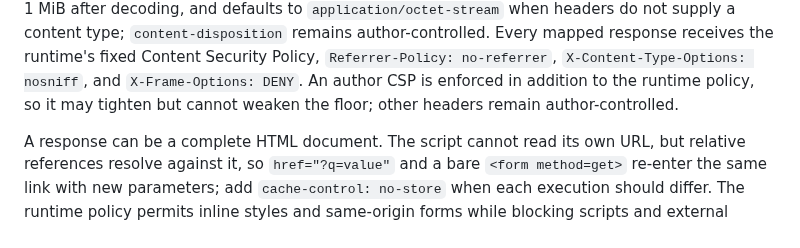
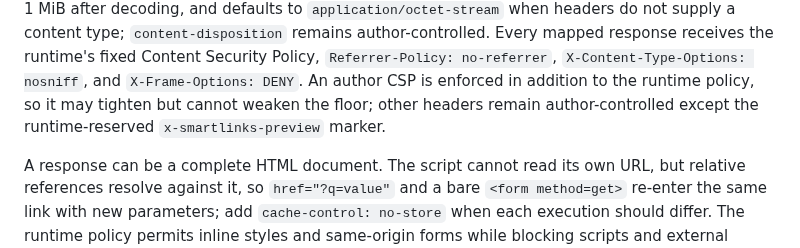
Before and after one commit to jonaslsaa/smartlinks, a Markdown page: public/smartlinks-for-agents.md, the part around the change. Drawn GitHub-style.

```diff
--- a/public/smartlinks-for-agents.md
+++ b/public/smartlinks-for-agents.md
@@ -59,7 +59,7 @@ not supply a content type; `content-disposition` remains author-controlled. Ever
 receives the runtime's fixed Content Security Policy, `Referrer-Policy: no-referrer`,
 `X-Content-Type-Options: nosniff`, and `X-Frame-Options: DENY`. An author CSP is enforced in
 addition to the runtime policy, so it may tighten but cannot weaken the floor; other headers remain
-author-controlled.
+author-controlled except the runtime-reserved `x-smartlinks-preview` marker.
 
 A response can be a complete HTML document. The script cannot read its own URL, but relative
 references resolve against it, so `href="?q=value"` and a bare `<form method=get>` re-enter the
```
Also changed, not shown: README.md (+3 -2 lines).
